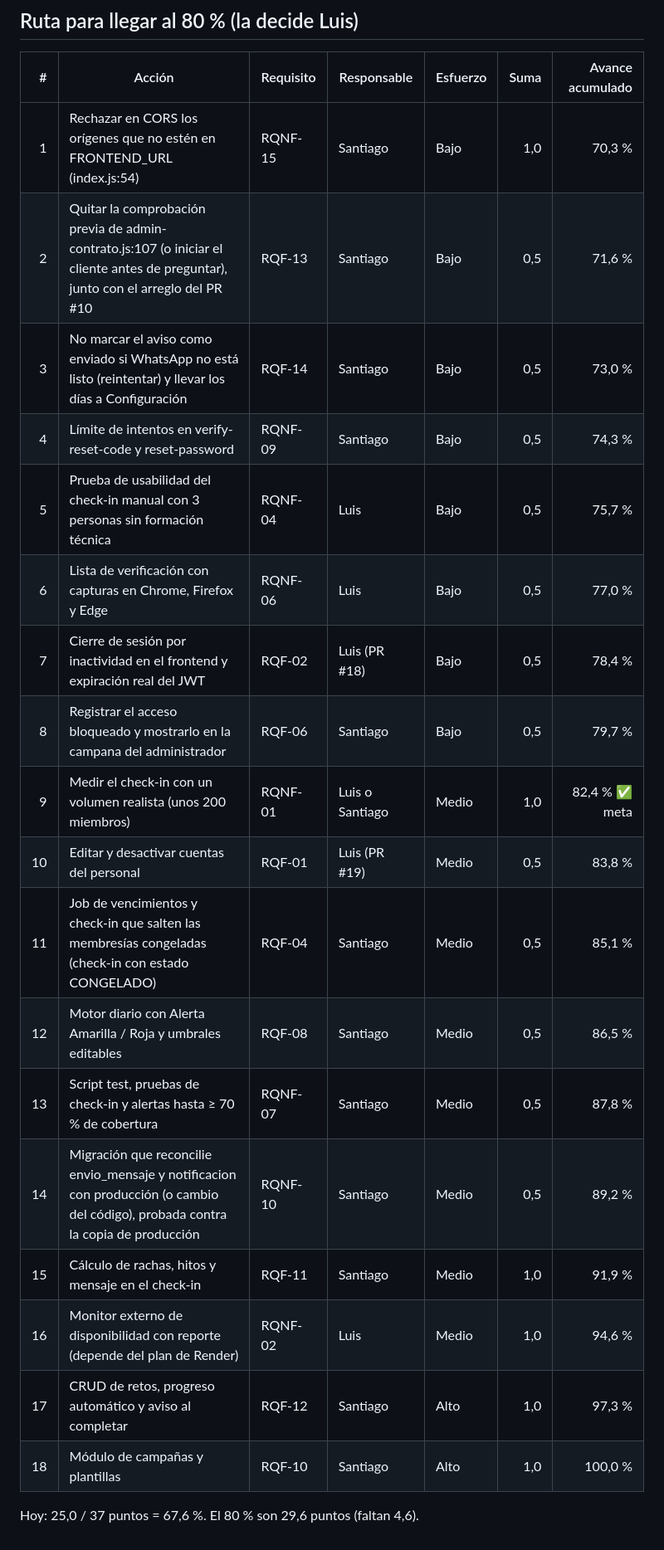
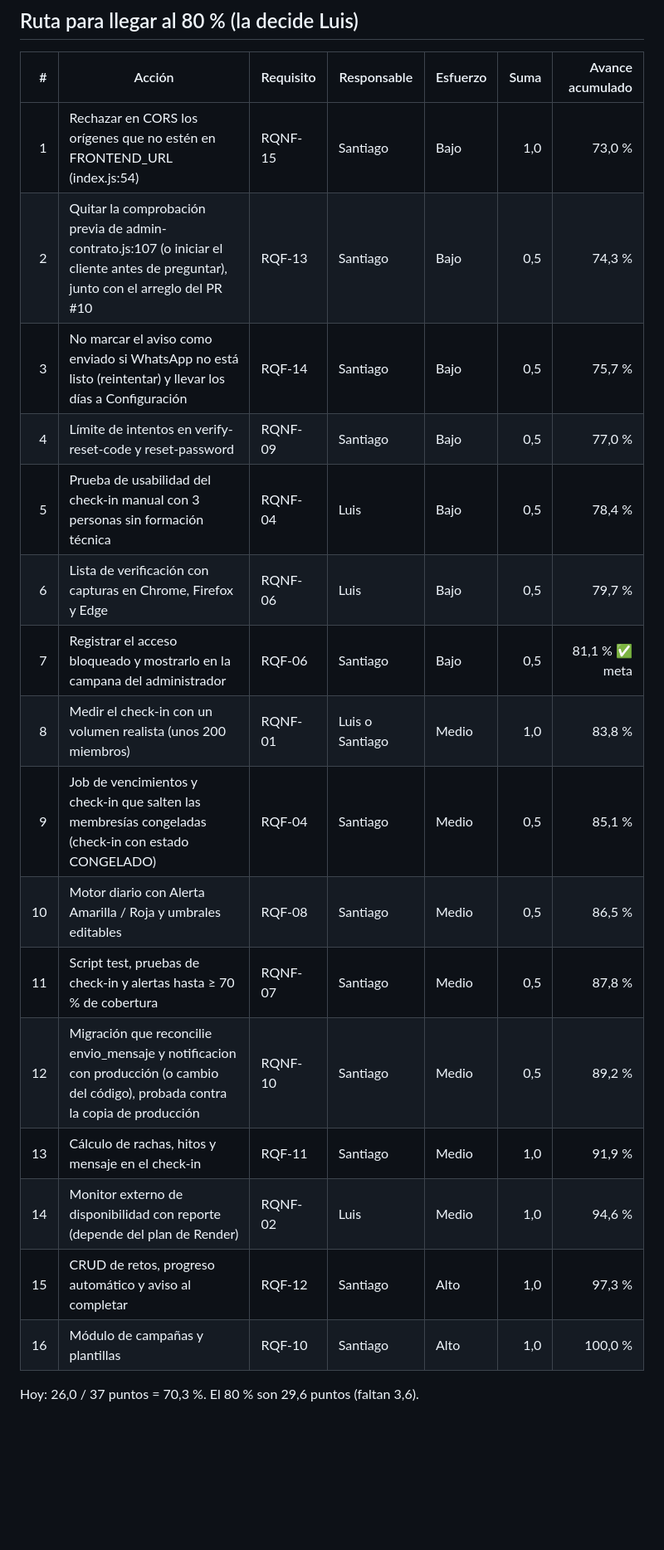
Before and after one commit to Luis140721/Proyecto_Fitloyalty, a Markdown page: docs/matriz-requisitos.md, the part around one of its changes. Shown at 83% size. Rendered like a GitHub page; blank space fills up the shorter version.

Commit message:
docs(avance): matriz con RQF-01 y RQF-02 Implementados (70,3 %)
Mismos datos que el Excel: 26 de 37. RQF-07 sin la observacion de las
congeladas y RQF-22 con gimnasio.id_dueno. La ruta llega a la meta en
RQF-06 (81,1 %).

```diff
--- a/docs/matriz-requisitos.md
+++ b/docs/matriz-requisitos.md
@@ -75,23 +75,21 @@ Escala: **Implementado = 1**, **Parcial = 0,5** (lo principal funciona pero falt
 
 | # | Acción | Requisito | Responsable | Esfuerzo | Suma | Avance acumulado |
 |---:|---|---|---|---|---:|---:|
-| 1 | Rechazar en CORS los orígenes que no estén en FRONTEND_URL (index.js:54) | RQNF-15 | Santiago | Bajo | 1,0 | 70,3 % |
-| 2 | Quitar la comprobación previa de admin-contrato.js:107 (o iniciar el cliente antes de preguntar), junto con el arreglo del PR #10 | RQF-13 | Santiago | Bajo | 0,5 | 71,6 % |
-| 3 | No marcar el aviso como enviado si WhatsApp no está listo (reintentar) y llevar los días a Configuración | RQF-14 | Santiago | Bajo | 0,5 | 73,0 % |
-| 4 | Límite de intentos en verify-reset-code y reset-password | RQNF-09 | Santiago | Bajo | 0,5 | 74,3 % |
-| 5 | Prueba de usabilidad del check-in manual con 3 personas sin formación técnica | RQNF-04 | Luis | Bajo | 0,5 | 75,7 % |
-| 6 | Lista de verificación con capturas en Chrome, Firefox y Edge | RQNF-06 | Luis | Bajo | 0,5 | 77,0 % |
-| 7 | Cierre de sesión por inactividad en el frontend y expiración real del JWT | RQF-02 | Luis (PR #18) | Bajo | 0,5 | 78,4 % |
-| 8 | Registrar el acceso bloqueado y mostrarlo en la campana del administrador | RQF-06 | Santiago | Bajo | 0,5 | 79,7 % |
-| 9 | Medir el check-in con un volumen realista (unos 200 miembros) | RQNF-01 | Luis o Santiago | Medio | 1,0 | 82,4 % ✅ meta |
-| 10 | Editar y desactivar cuentas del personal | RQF-01 | Luis (PR #19) | Medio | 0,5 | 83,8 % |
-| 11 | Job de vencimientos y check-in que salten las membresías congeladas (check-in con estado CONGELADO) | RQF-04 | Santiago | Medio | 0,5 | 85,1 % |
-| 12 | Motor diario con Alerta Amarilla / Roja y umbrales editables | RQF-08 | Santiago | Medio | 0,5 | 86,5 % |
-| 13 | Script test, pruebas de check-in y alertas hasta ≥ 70 % de cobertura | RQNF-07 | Santiago | Medio | 0,5 | 87,8 % |
-| 14 | Migración que reconcilie envio_mensaje y notificacion con producción (o cambio del código), probada contra la copia de producción | RQNF-10 | Santiago | Medio | 0,5 | 89,2 % |
-| 15 | Cálculo de rachas, hitos y mensaje en el check-in | RQF-11 | Santiago | Medio | 1,0 | 91,9 % |
-| 16 | Monitor externo de disponibilidad con reporte (depende del plan de Render) | RQNF-02 | Luis | Medio | 1,0 | 94,6 % |
-| 17 | CRUD de retos, progreso automático y aviso al completar | RQF-12 | Santiago | Alto | 1,0 | 97,3 % |
-| 18 | Módulo de campañas y plantillas | RQF-10 | Santiago | Alto | 1,0 | 100,0 % |
+| 1 | Rechazar en CORS los orígenes que no estén en FRONTEND_URL (index.js:54) | RQNF-15 | Santiago | Bajo | 1,0 | 73,0 % |
+| 2 | Quitar la comprobación previa de admin-contrato.js:107 (o iniciar el cliente antes de preguntar), junto con el arreglo del PR #10 | RQF-13 | Santiago | Bajo | 0,5 | 74,3 % |
+| 3 | No marcar el aviso como enviado si WhatsApp no está listo (reintentar) y llevar los días a Configuración | RQF-14 | Santiago | Bajo | 0,5 | 75,7 % |
+| 4 | Límite de intentos en verify-reset-code y reset-password | RQNF-09 | Santiago | Bajo | 0,5 | 77,0 % |
+| 5 | Prueba de usabilidad del check-in manual con 3 personas sin formación técnica | RQNF-04 | Luis | Bajo | 0,5 | 78,4 % |
+| 6 | Lista de verificación con capturas en Chrome, Firefox y Edge | RQNF-06 | Luis | Bajo | 0,5 | 79,7 % |
+| 7 | Registrar el acceso bloqueado y mostrarlo en la campana del administrador | RQF-06 | Santiago | Bajo | 0,5 | 81,1 % ✅ meta |
+| 8 | Medir el check-in con un volumen realista (unos 200 miembros) | RQNF-01 | Luis o Santiago | Medio | 1,0 | 83,8 % |
+| 9 | Job de vencimientos y check-in que salten las membresías congeladas (check-in con estado CONGELADO) | RQF-04 | Santiago | Medio | 0,5 | 85,1 % |
+| 10 | Motor diario con Alerta Amarilla / Roja y umbrales editables | RQF-08 | Santiago | Medio | 0,5 | 86,5 % |
+| 11 | Script test, pruebas de check-in y alertas hasta ≥ 70 % de cobertura | RQNF-07 | Santiago | Medio | 0,5 | 87,8 % |
+| 12 | Migración que reconcilie envio_mensaje y notificacion con producción (o cambio del código), probada contra la copia de producción | RQNF-10 | Santiago | Medio | 0,5 | 89,2 % |
+| 13 | Cálculo de rachas, hitos y mensaje en el check-in | RQF-11 | Santiago | Medio | 1,0 | 91,9 % |
+| 14 | Monitor externo de disponibilidad con reporte (depende del plan de Render) | RQNF-02 | Luis | Medio | 1,0 | 94,6 % |
+| 15 | CRUD de retos, progreso automático y aviso al completar | RQF-12 | Santiago | Alto | 1,0 | 97,3 % |
+| 16 | Módulo de campañas y plantillas | RQF-10 | Santiago | Alto | 1,0 | 100,0 % |
 
-Hoy: 25,0 / 37 puntos = 67,6 %. El 80 % son 29,6 puntos (faltan 4,6).
+Hoy: 26,0 / 37 puntos = 70,3 %. El 80 % son 29,6 puntos (faltan 3,6).
```
Also changed, not shown: other parts of docs/matriz-requisitos.md (+9 -9 lines).
